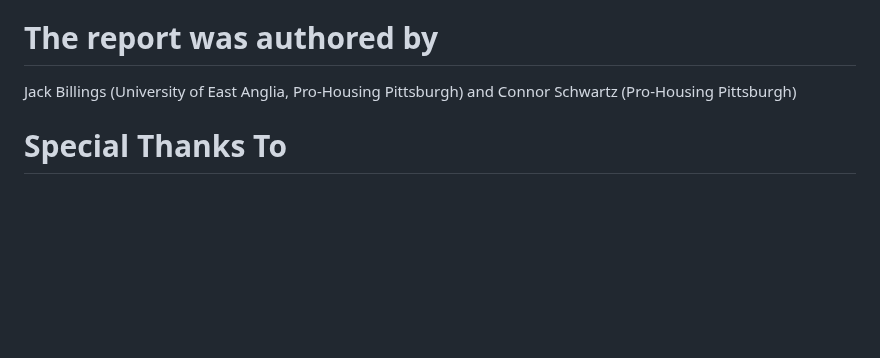
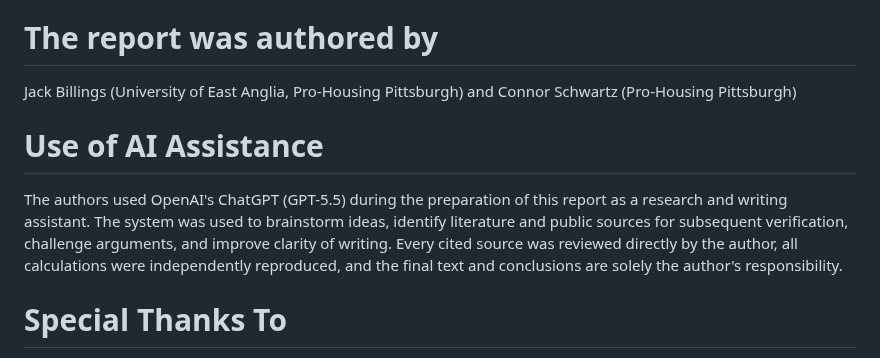
Before and after one commit to prohousingpgh/agc_assessments, a Markdown page: ReadMe.md, the part around the change. GitHub-like rendering; blank space fills up the shorter version.

Commit message:
Document AI assistance in report preparation
Added a section detailing the use of AI assistance in report preparation.

```diff
--- a/ReadMe.md
+++ b/ReadMe.md
@@ -172,6 +172,9 @@ A sample final results file, **residential_predictions.csv**, is available in th
 
 Jack Billings (University of East Anglia, Pro-Housing Pittsburgh) and Connor Schwartz (Pro-Housing Pittsburgh)
 
+# Use of AI Assistance
+The authors used OpenAI's ChatGPT (GPT-5.5) during the preparation of this report as a research and writing assistant. The system was used to brainstorm ideas, identify literature and public sources for subsequent verification, challenge arguments, and improve clarity of writing. Every cited source was reviewed directly by the author, all calculations were independently reproduced, and the final text and conclusions are solely the author's responsibility.
+
 # Special Thanks To
 
 We thank Lars Doucet of the Center for Land Economics for his assistance with property valuation modeling, Professor Robert Strauss of Carnegie Mellon University for his advice regarding Allegheny County property assessment data, and the Western Pennsylvania Regional Data Center for maintaining historical archives of assessment and sales data used in this analysis.
```
